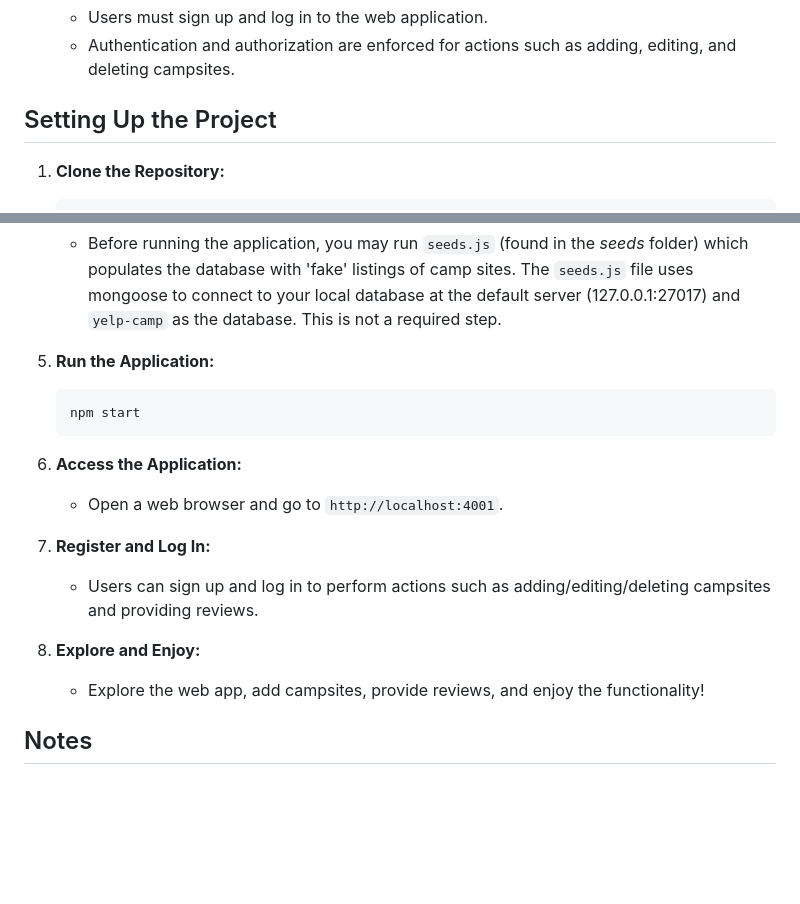
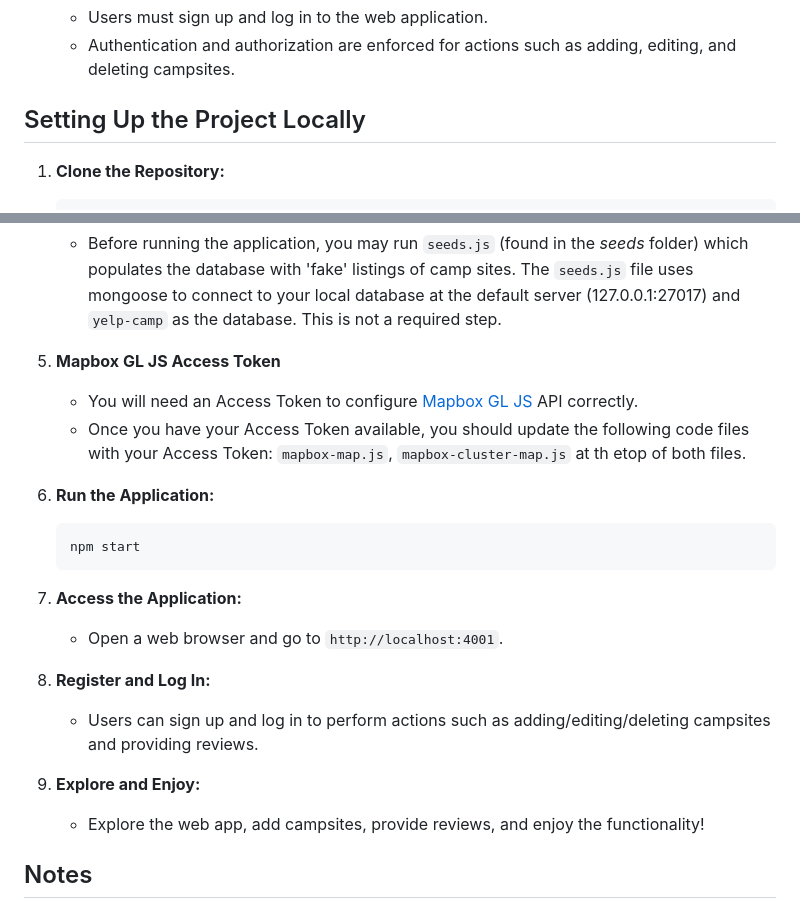
Before and after one commit to clumsy-cranberry-1/yelp-camp_camp-review-web-app, a Markdown page: README.md, 2 parts joined by grey strips. Drawn GitHub-style; blank space fills up the shorter version.

````diff
--- a/README.md
+++ b/README.md
@@ -42,7 +42,7 @@ This project is a web application that allows campsite owners to list their camp
   - Users must sign up and log in to the web application.
   - Authentication and authorization are enforced for actions such as adding, editing, and deleting campsites.
 
-## Setting Up the Project
+## Setting Up the Project Locally
 
 1. **Clone the Repository:**
 
@@ -64,19 +64,23 @@ This project is a web application that allows campsite owners to list their camp
 4. **Seed the Database (Optional):**
    - Before running the application, you may run `seeds.js` (found in the _seeds_ folder) which populates the database with 'fake' listings of camp sites. The `seeds.js` file uses mongoose to connect to your local database at the default server (127.0.0.1:27017) and `yelp-camp` as the database. This is not a required step.
 
-5. **Run the Application:**
+5. **Mapbox GL JS Access Token**
+   - You will need an Access Token to configure [Mapbox GL JS](https://docs.mapbox.com/mapbox-gl-js/guides/) API correctly.
+   - Once you have your Access Token available, you should update the following code files with your Access Token: `mapbox-map.js`, `mapbox-cluster-map.js` at th etop of both files.
+
+6. **Run the Application:**
 
     ```txt
     npm start
     ```
 
-6. **Access the Application:**
+7. **Access the Application:**
    - Open a web browser and go to `http://localhost:4001`.
 
-7. **Register and Log In:**
+8. **Register and Log In:**
    - Users can sign up and log in to perform actions such as adding/editing/deleting campsites and providing reviews.
 
-8. **Explore and Enjoy:**
+9. **Explore and Enjoy:**
    - Explore the web app, add campsites, provide reviews, and enjoy the functionality!
 
 ## Notes
````
